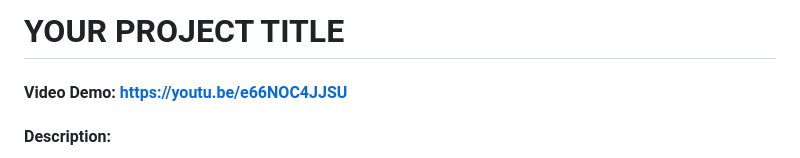
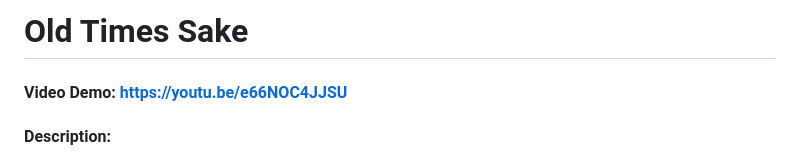
Before and after one commit to tarekdentist/old-times-sake, a Markdown page: project/README.md, the part around the change. Drawn GitHub-style.

```diff
--- a/project/README.md
+++ b/project/README.md
@@ -1,4 +1,4 @@
-# YOUR PROJECT TITLE
+# Old Times Sake
 #### Video Demo: https://youtu.be/e66NOC4JJSU
 #### Description:
 Old Times Sake is a web application designed to help elderly individuals connect with people around them, send friend requests, find activities suitable for their age, send invitations to friends for these activities, and exchange messages. The web application is designed with the elderly in mind, so I tried to make everything as simple as possible to cater to this demographic. The homepage, when the user is logged out, features a navigation bar with the app title, along with “Log In” and “Register” buttons. The header's CSS styling is adapted from a free Start Bootstrap template. Below the header, there’s a section that highlights the application's features with buttons that redirect users to each feature or the “Log In” page if the user is not logged in. Beneath that is the footer.
```
